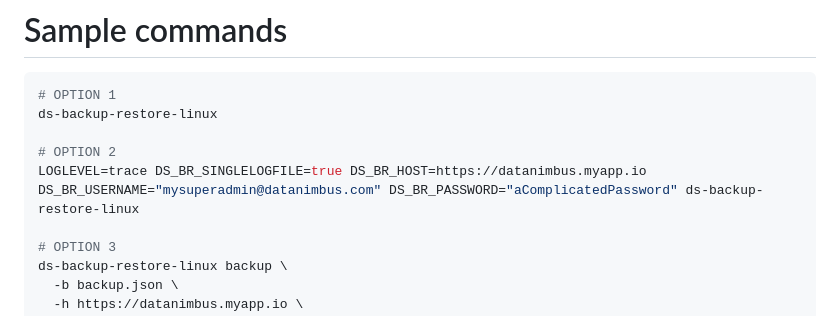
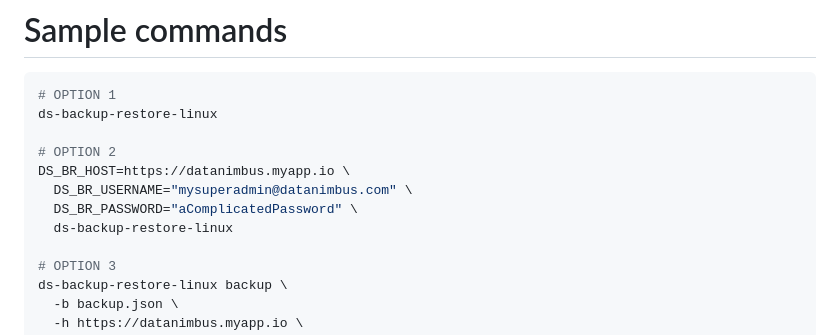
Before and after one commit to appveen/datastack-backup-restore, a Markdown page: README.md, the part around the change. GitHub-like rendering.

```diff
--- a/README.md
+++ b/README.md
@@ -65,7 +65,10 @@ Download and run the executable from the [Releases](https://github.com/appveen/d
 ds-backup-restore-linux
 
 # OPTION 2
-LOGLEVEL=trace DS_BR_SINGLELOGFILE=true DS_BR_HOST=https://datanimbus.myapp.io DS_BR_USERNAME="mysuperadmin@datanimbus.com" DS_BR_PASSWORD="aComplicatedPassword" ds-backup-restore-linux
+DS_BR_HOST=https://datanimbus.myapp.io \
+  DS_BR_USERNAME="mysuperadmin@datanimbus.com" \
+  DS_BR_PASSWORD="aComplicatedPassword" \
+  ds-backup-restore-linux
 
 # OPTION 3
 ds-backup-restore-linux backup \
```
